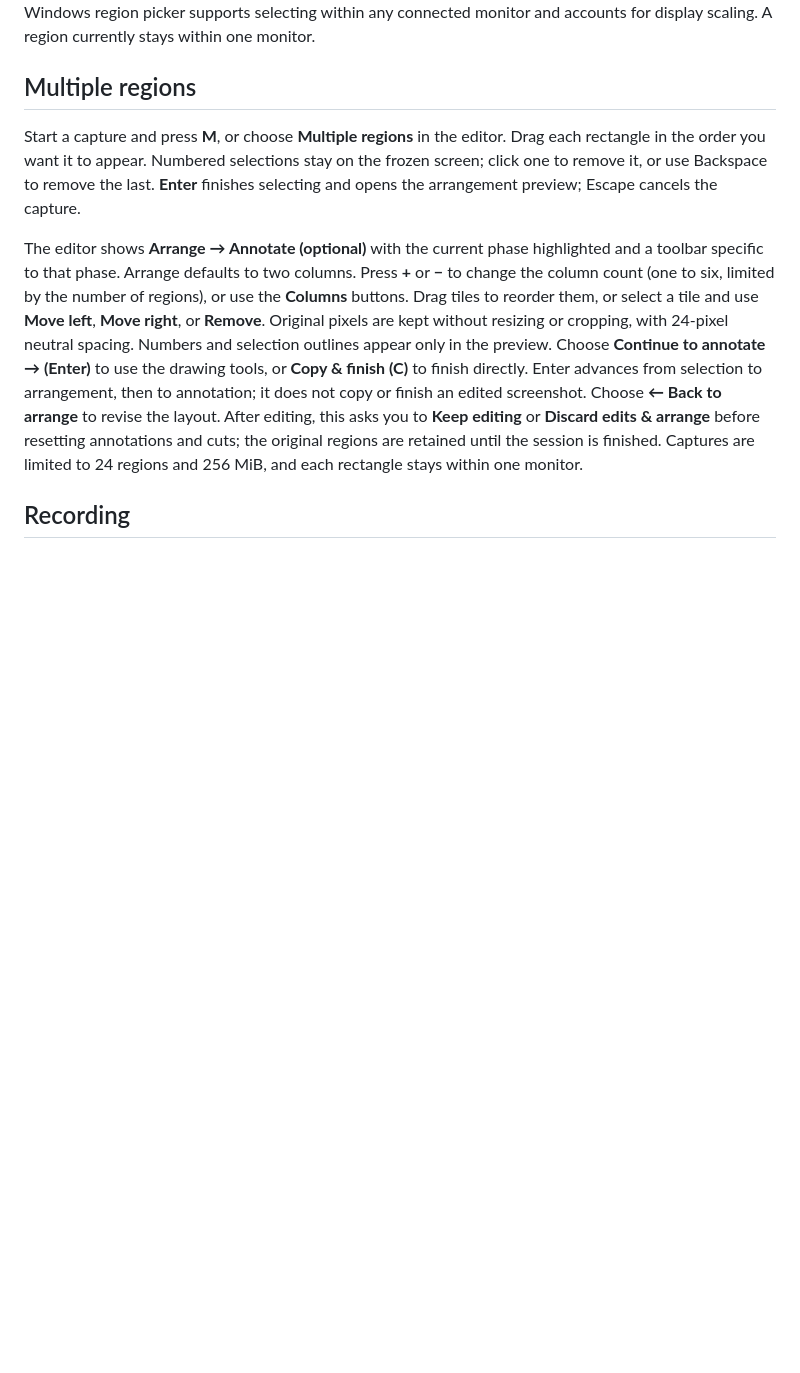
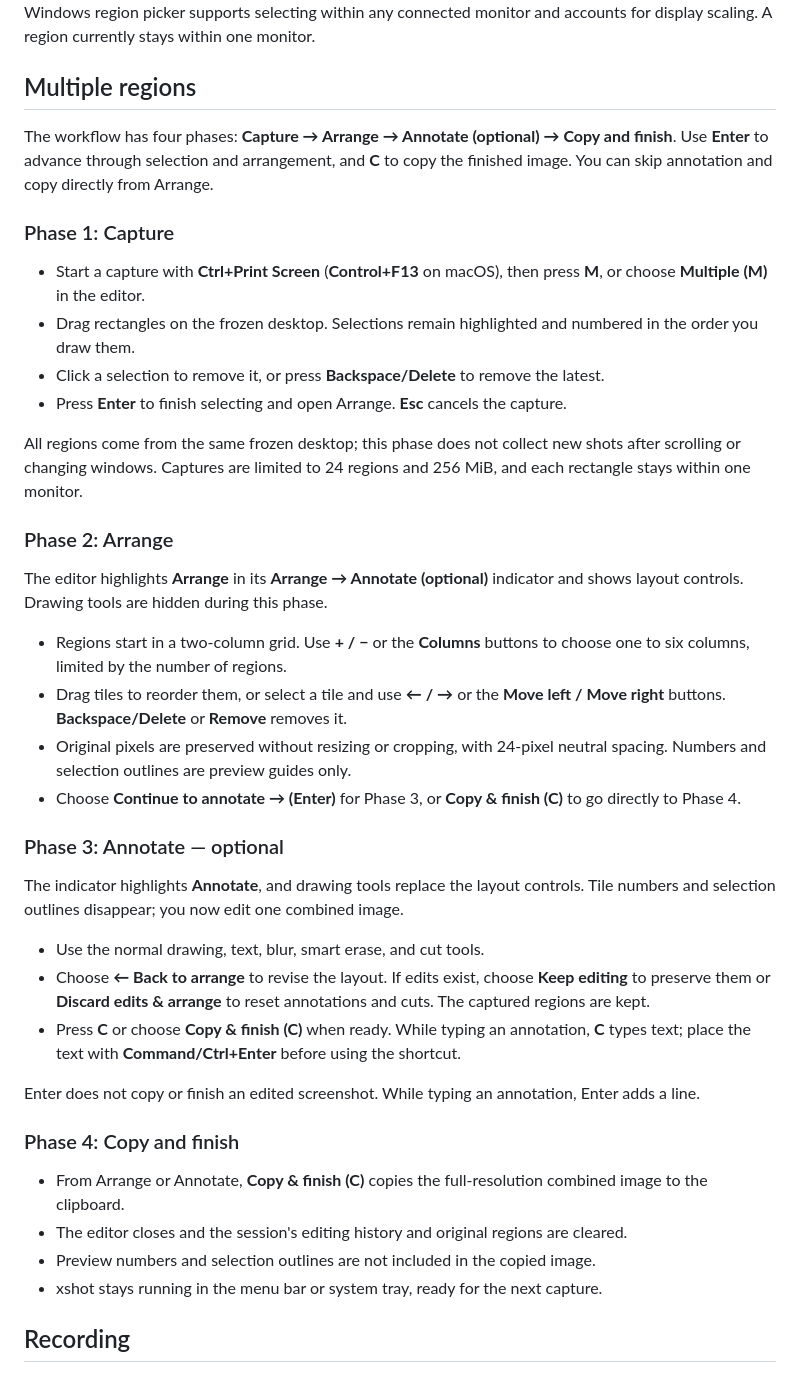
Before and after one commit to isaksky/snitt, a Markdown page: README.md, the part around the change. GitHub-like rendering; blank space fills up the shorter version.

Commit message:
Document multi-region capture workflow

```diff
--- a/README.md
+++ b/README.md
@@ -87,25 +87,59 @@ scaling. A region currently stays within one monitor.
 
 ## Multiple regions
 
-Start a capture and press **M**, or choose **Multiple regions** in the editor.
-Drag each rectangle in the order you want it to appear. Numbered selections stay
-on the frozen screen; click one to remove it, or use Backspace to remove the last.
-**Enter** finishes selecting and opens the arrangement preview; Escape cancels the capture.
+The workflow has four phases: **Capture → Arrange → Annotate (optional) → Copy and finish**.
+Use **Enter** to advance through selection and arrangement, and **C** to copy the
+finished image. You can skip annotation and copy directly from Arrange.
 
-The editor shows **Arrange → Annotate (optional)** with the current phase highlighted
-and a toolbar specific to that phase. Arrange defaults to two columns. Press **+** or **−** to change the column
-count (one to six, limited by the number of regions), or use the **Columns** buttons.
-Drag tiles to reorder them, or select a tile and use **Move left**, **Move right**,
-or **Remove**.
-Original pixels are kept without resizing or cropping, with 24-pixel neutral
-spacing. Numbers and selection outlines appear only in the preview.
-Choose **Continue to annotate → (Enter)** to use the drawing tools, or **Copy & finish (C)**
-to finish directly. Enter advances from selection to arrangement, then to annotation; it does not
-copy or finish an edited screenshot.
-Choose **← Back to arrange** to revise the layout. After editing, this asks you to
-**Keep editing** or **Discard edits & arrange** before resetting annotations and cuts; the
-original regions are retained until the session is finished. Captures are limited
-to 24 regions and 256 MiB, and each rectangle stays within one monitor.
+### Phase 1: Capture
+
+- Start a capture with **Ctrl+Print Screen** (**Control+F13** on macOS), then press
+  **M**, or choose **Multiple (M)** in the editor.
+- Drag rectangles on the frozen desktop. Selections remain highlighted and
+  numbered in the order you draw them.
+- Click a selection to remove it, or press **Backspace/Delete** to remove the latest.
+- Press **Enter** to finish selecting and open Arrange. **Esc** cancels the capture.
+
+All regions come from the same frozen desktop; this phase does not collect new
+shots after scrolling or changing windows. Captures are limited to 24 regions and
+256 MiB, and each rectangle stays within one monitor.
+
+### Phase 2: Arrange
+
+The editor highlights **Arrange** in its **Arrange → Annotate (optional)** indicator
+and shows layout controls. Drawing tools are hidden during this phase.
+
+- Regions start in a two-column grid. Use **+ / −** or the **Columns** buttons to
+  choose one to six columns, limited by the number of regions.
+- Drag tiles to reorder them, or select a tile and use **← / →** or the
+  **Move left / Move right** buttons. **Backspace/Delete** or **Remove** removes it.
+- Original pixels are preserved without resizing or cropping, with 24-pixel
+  neutral spacing. Numbers and selection outlines are preview guides only.
+- Choose **Continue to annotate → (Enter)** for Phase 3, or **Copy & finish (C)**
+  to go directly to Phase 4.
+
+### Phase 3: Annotate — optional
+
+The indicator highlights **Annotate**, and drawing tools replace the layout
+controls. Tile numbers and selection outlines disappear; you now edit one combined image.
+
+- Use the normal drawing, text, blur, smart erase, and cut tools.
+- Choose **← Back to arrange** to revise the layout. If edits exist, choose
+  **Keep editing** to preserve them or **Discard edits & arrange** to reset
+  annotations and cuts. The captured regions are kept.
+- Press **C** or choose **Copy & finish (C)** when ready. While typing an annotation,
+  **C** types text; place the text with **Command/Ctrl+Enter** before using the shortcut.
+
+Enter does not copy or finish an edited screenshot. While typing an annotation,
+Enter adds a line.
+
+### Phase 4: Copy and finish
+
+- From Arrange or Annotate, **Copy & finish (C)** copies the full-resolution
+  combined image to the clipboard.
+- The editor closes and the session's editing history and original regions are cleared.
+- Preview numbers and selection outlines are not included in the copied image.
+- xshot stays running in the menu bar or system tray, ready for the next capture.
 
 ## Recording
 
```
